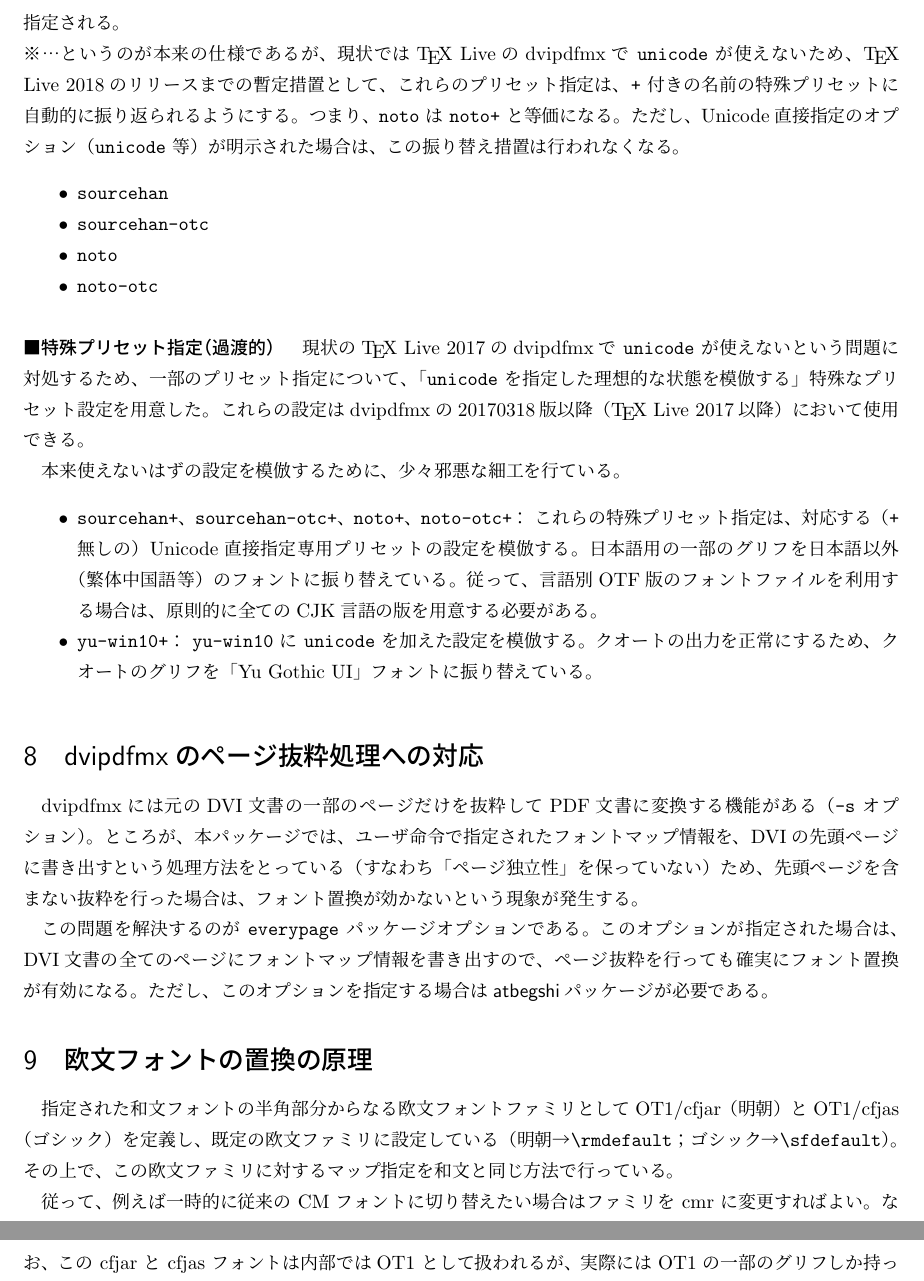
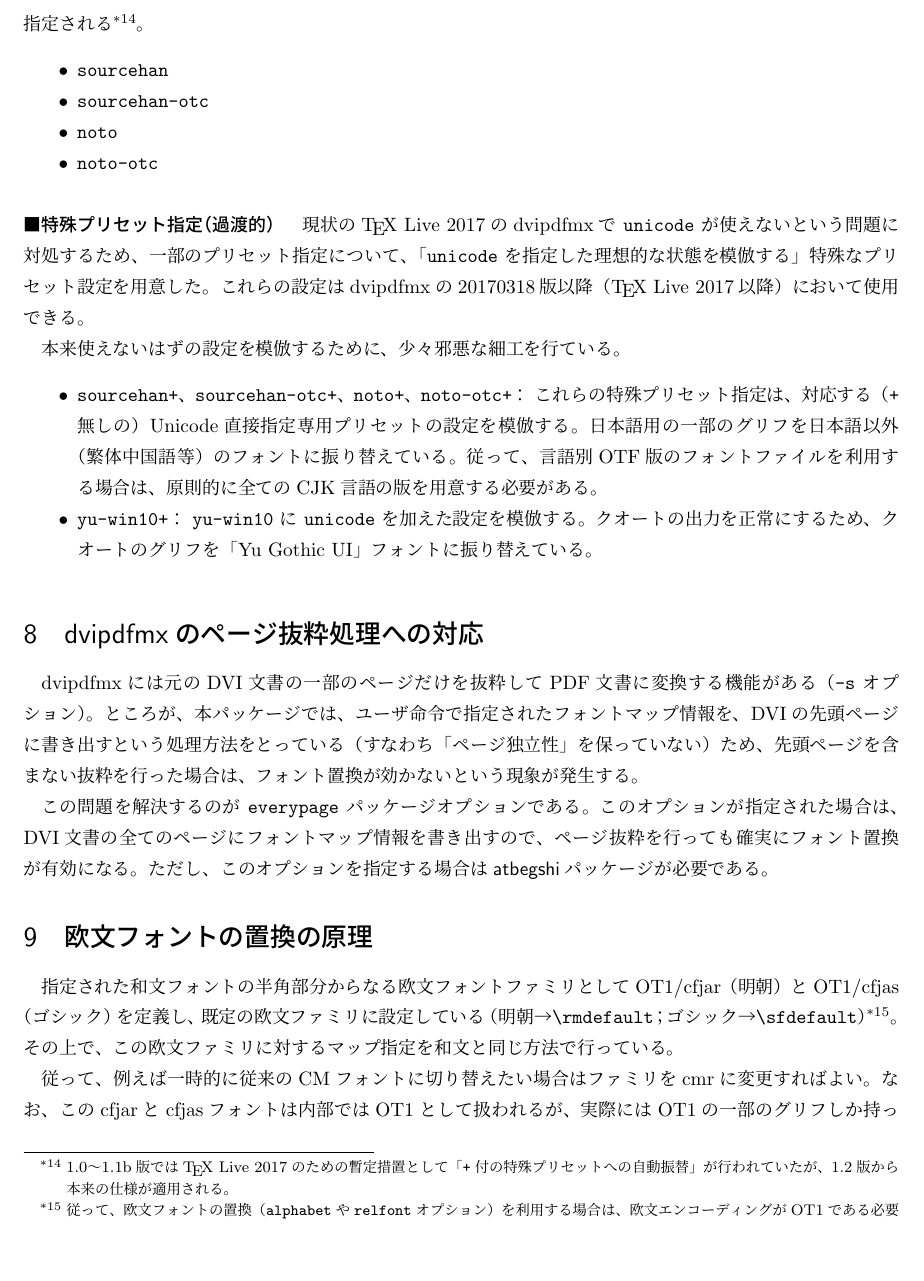
Before and after one commit to zr-tex8r/PXchfon, a LaTeX document (pxchfon.tex, which reads pxjafont.sty): two parts of pages 15 and 16 of 17 before the commit and part of page 15 of 17 after it, the two joined at a grey line, cut at the place of the change, the shorter picture padded with empty space. Compiled offline with upLaTeX and dvipdfmx.

Commit message:
Documentation (v1.2b)

```diff
--- a/pxchfon.tex
+++ b/pxchfon.tex
@@ -10,8 +10,8 @@
 \usepackage{metalogo}
 \usepackage{shortvrb}
 \MakeShortVerb{\|}
-\newcommand{\PkgVersion}{1.2a}
-\newcommand{\PkgDate}{2018/03/17}
+\newcommand{\PkgVersion}{1.2b}
+\newcommand{\PkgDate}{2019/01/21}
 \newcommand{\Pkg}[1]{\textsf{#1}}
 \newcommand{\Meta}[1]{$\langle$\mbox{}#1\mbox{}$\rangle$}
 \newcommand{\Note}{\par\noindent ※}
@@ -971,15 +973,10 @@ Unicode直接指定が有効になる。
 以下に挙げるプリセット設定は“AJ1でない”OpenTypeフォントを
 利用するものである。
 そのため、これらのプリセットを指定した場合は、
-自動的に |unicode| が（既定として）指定される。
-
-\Note …というのが本来の仕様であるが、現状では{\TeX} Liveの
-dvipdfmxで |unicode| が使えないため、{\TeX} Live 2018のリリースまでの
-暫定措置として、これらのプリセット指定は、|+| 付きの名前の
-特殊プリセットに自動的に振り返られるようにする。
-つまり、|noto| は |noto+| と等価になる。
-ただし、Unicode直接指定のオプション（|unicode| 等）が明示された
-場合は、この振り替え措置は行われなくなる。
+自動的に |unicode| が（既定として）指定される%
+\footnote{1.0～1.1b版では{\TeX} Live 2017のための暫定措置として
+「|+|付の特殊プリセットへの自動振替」が行われていたが、
+1.2版から本来の仕様が適用される。}。
 
 \begin{itemize}
 \item |sourcehan|
@@ -1044,12 +1041,15 @@ DVI文書の全てのページにフォントマップ情報を書き出すの
 指定された和文フォントの半角部分からなる欧文フォントファミリとして
 OT1/cfjar（明朝）とOT1/cfjas（ゴシック）を定義し、
 既定の欧文ファミリに設定している
-（明朝→|\rmdefault|；ゴシック→|\sfdefault|）。
+（明朝→|\rmdefault|；ゴシック→|\sfdefault|）
+\footnote{従って、欧文フォントの置換（\texttt{alphabet}や
+\texttt{relfont}オプション）を利用する場合は、欧文エンコーディングが
+OT1である必要がある。}。
 その上で、この欧文ファミリに対するマップ指定を和文と同じ方法で行っている。
 
-従って、例えば一時的に従来の CM フォントに切り替えたい場合はファミリ
-を cmr に変更すればよい。なお、この cfjar と cfjas フォントは内部では
-OT1 として扱われるが、実際には OT1 の一部のグリフしか持っていない。
+従って、例えば一時的に従来のCMフォントに切り替えたい場合はファミリ
+をcmrに変更すればよい。なお、このcfjarとcfjasフォントは内部では
+OT1として扱われるが、実際にはOT1の一部のグリフしか持っていない。
 
 %===========================================================
 \section{注意事項}
--- a/pxjafont.sty
+++ b/pxjafont.sty
@@ -10,7 +10,7 @@
 
 %% package declaration
 \NeedsTeXFormat{pLaTeX2e}
-\ProvidesPackage{pxjafont}[2017/10/04 v1.1b]
+\ProvidesPackage{pxjafont}
 %% show warning
 \PackageWarning{pxchfon}
  {!!!!!!!!!!!! IMPORTANT WARNING !!!!!!!!!!!!\MessageBreak
```
Also changed, not shown: README-ja.md, README.md, pxchfon.pdf, pxchfon.tex (25 more changed lines), pxjafont.sty (2 more changed lines), 1 other file.
